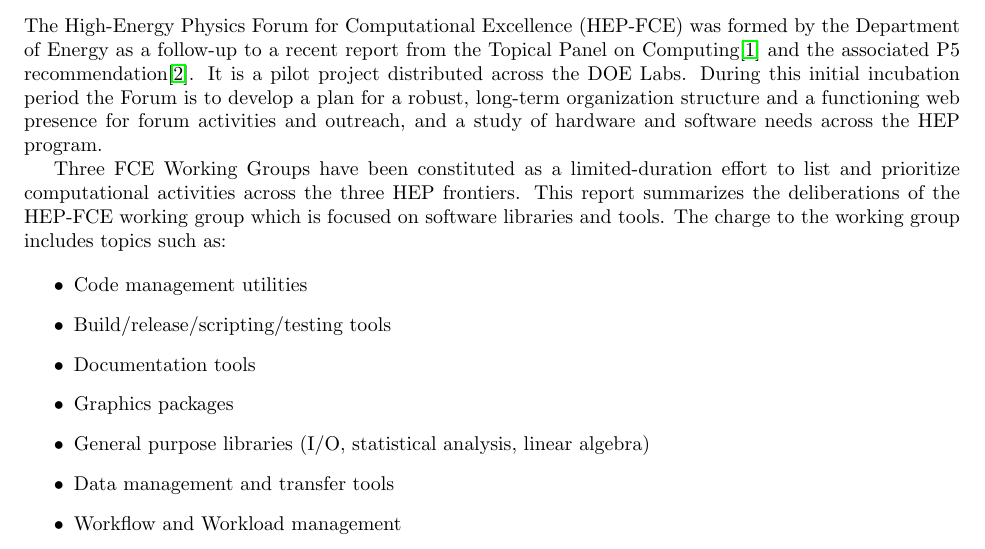
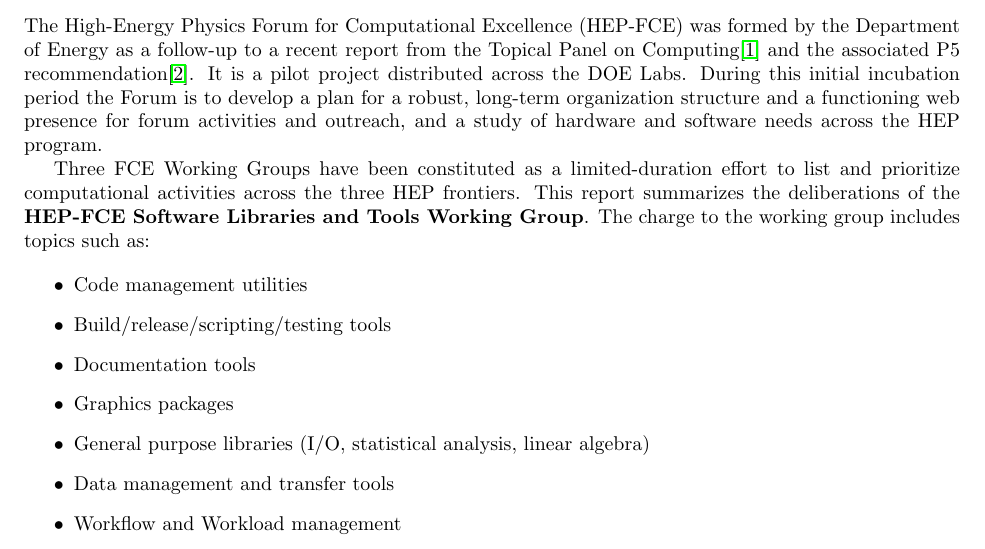
Before and after one commit to hep-tools/working-group-report, a LaTeX document (hep-fce-tools-wg-report.tex, which reads intro.tex): part of page 3 of 39, cut so that both start at the same text. Compiled offline with pdfLaTeX.

Commit message:
Make working group more prominent.

```diff
--- a/intro.tex
+++ b/intro.tex
@@ -13,11 +13,11 @@
 presence for forum activities and outreach, and a study of hardware
 and software needs across the HEP program.
 
-Three FCE Working Groups have been constituted as a limited-duration effort
-to list and prioritize computational activities across the three HEP frontiers.
-This report summarizes the deliberations of the HEP-FCE working group which
-is focused on software libraries and tools. The charge to the working group
-includes topics such as:
+Three FCE Working Groups have been constituted as a limited-duration
+effort to list and prioritize computational activities across the
+three HEP frontiers.  This report summarizes the deliberations of the
+\textbf{HEP-FCE Software Libraries and Tools Working Group}. The
+charge to the working group includes topics such as:
 
 \begin{itemize}
 \item Code management utilities
```
